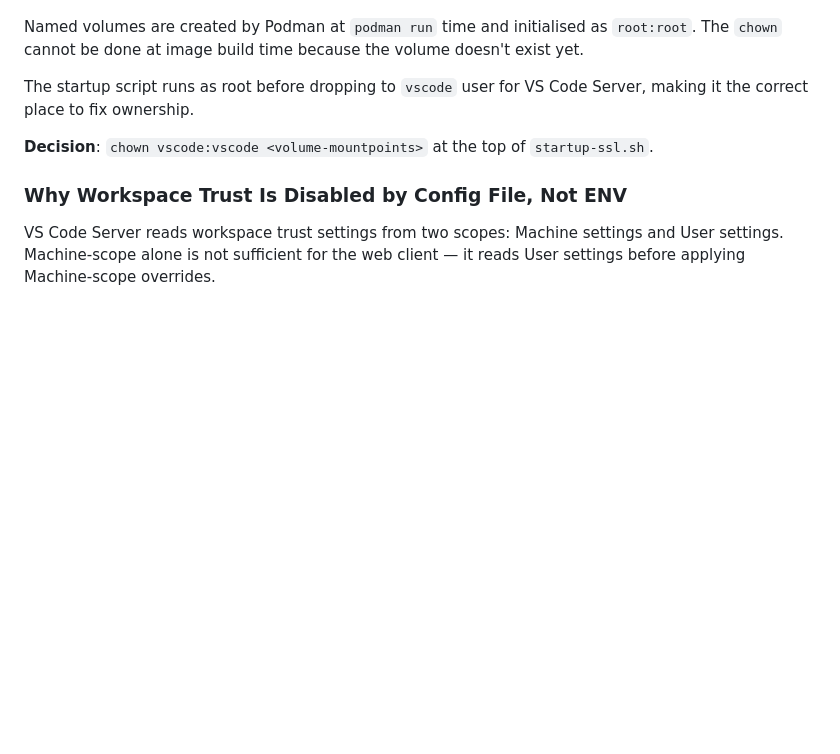
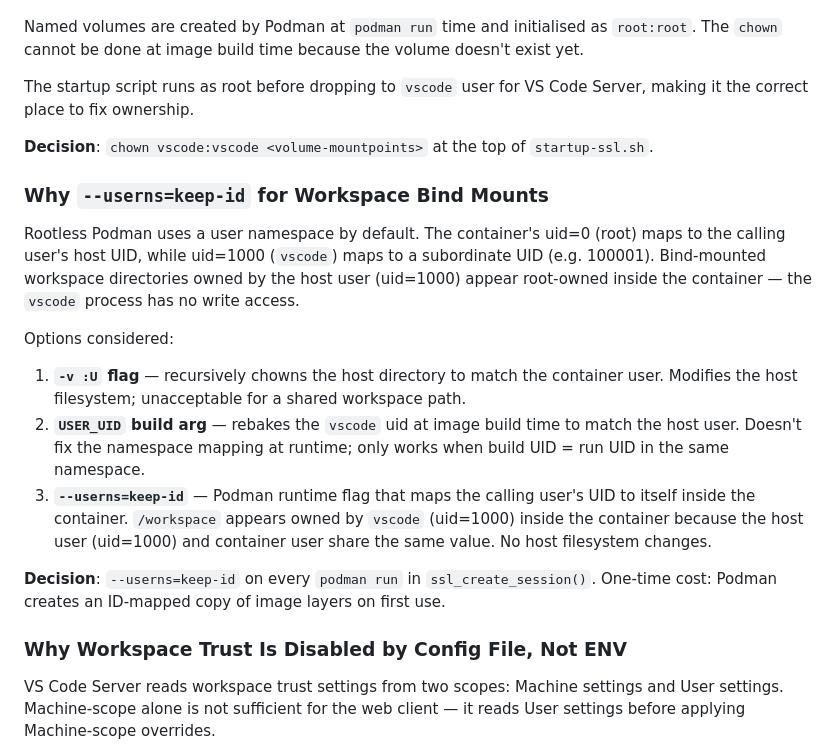
Before and after one commit to mutl3y/vs-code_sandbox, a Markdown page: docs/DESIGN_DECISIONS.md, the part around the change. GitHub-like rendering; blank space fills up the shorter version.

```diff
--- a/docs/DESIGN_DECISIONS.md
+++ b/docs/DESIGN_DECISIONS.md
@@ -391,6 +391,18 @@ The startup script runs as root before dropping to `vscode` user for VS Code Ser
 
 **Decision**: `chown vscode:vscode <volume-mountpoints>` at the top of `startup-ssl.sh`.
 
+### Why `--userns=keep-id` for Workspace Bind Mounts
+
+Rootless Podman uses a user namespace by default. The container's uid=0 (root) maps to the calling user's host UID, while uid=1000 (`vscode`) maps to a subordinate UID (e.g. 100001). Bind-mounted workspace directories owned by the host user (uid=1000) appear root-owned inside the container — the `vscode` process has no write access.
+
+Options considered:
+
+1. **`-v :U` flag** — recursively chowns the host directory to match the container user. Modifies the host filesystem; unacceptable for a shared workspace path.
+2. **`USER_UID` build arg** — rebakes the `vscode` uid at image build time to match the host user. Doesn't fix the namespace mapping at runtime; only works when build UID = run UID in the same namespace.
+3. **`--userns=keep-id`** — Podman runtime flag that maps the calling user's UID to itself inside the container. `/workspace` appears owned by `vscode` (uid=1000) inside the container because the host user (uid=1000) and container user share the same value. No host filesystem changes.
+
+**Decision**: `--userns=keep-id` on every `podman run` in `ssl_create_session()`. One-time cost: Podman creates an ID-mapped copy of image layers on first use.
+
 ### Why Workspace Trust Is Disabled by Config File, Not ENV
 
 VS Code Server reads workspace trust settings from two scopes: Machine settings and User settings. Machine-scope alone is not sufficient for the web client — it reads User settings before applying Machine-scope overrides.
```
Also changed, not shown: docs/ARCHITECTURE.md (+25 -3 lines).
